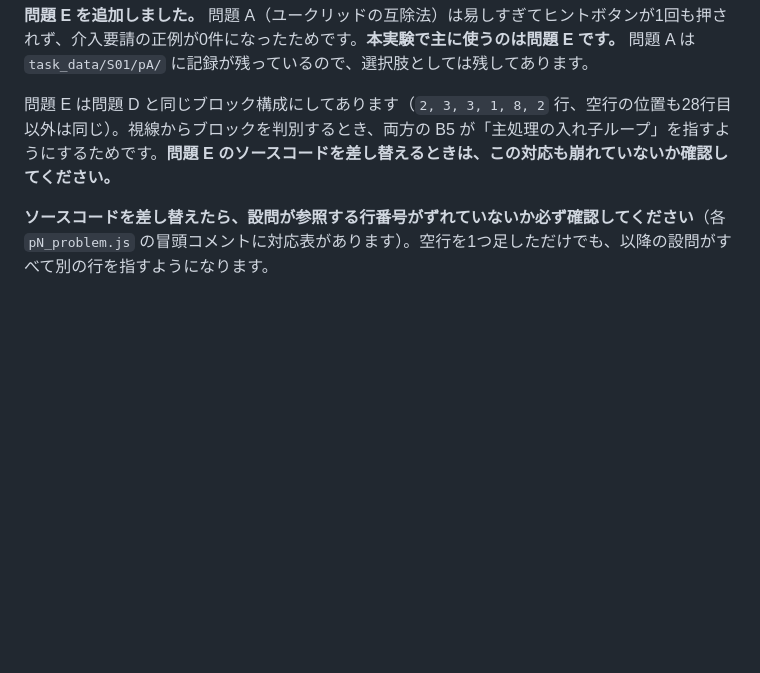
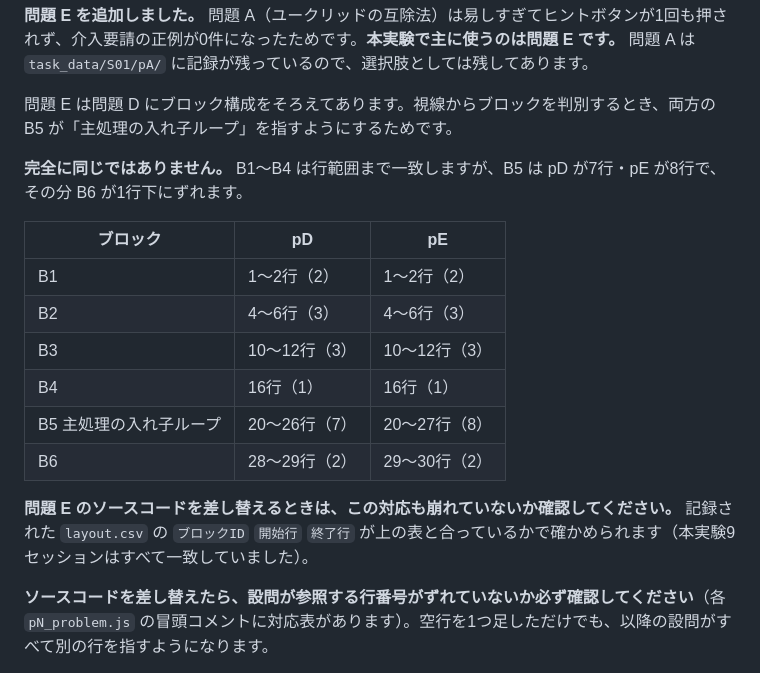
Before and after one commit to NS-MIP-Lab/tome-competition-ops, a Markdown page: 実施手順.md, the part around the change. GitHub-like rendering; blank space fills up the shorter version.

Commit message:
pD と pE のブロック構成の記述を直す
「問題 E は問題 D と同じブロック構成にしてあります（2, 3, 3, 1, 8, 2 行）」
と書いていたが、2, 3, 3, 1, 8, 2 は pE の行数で、pD は B5 が7行なので
2, 3, 3, 1, 7, 2 になる。同じ構成と書いた直後に片方の数字だけが載って
いるので、pD もこの数字だと読める。

本実験9セッションの layout.csv で確かめたところ、B1〜B4 は行範囲まで一致
し、B5 が pD 7行 / pE 8行、その分 B6 が1行下にずれる。両方の B5 が
「主処理の入れ子ループ」を指すという対応は成立している。

両方の行範囲を並べた表に置き換え、記録された layout.csv と突き合わせて
確認する方法も足した。

Co-Authored-By: Claude Opus 5 (1M context) <noreply@anthropic.com>

```diff
--- a/実施手順.md
+++ b/実施手順.md
@@ -42,7 +42,20 @@ results/            XDF の保存先（問題ごと）
 
 **問題 E を追加しました。** 問題 A（ユークリッドの互除法）は易しすぎてヒントボタンが1回も押されず、介入要請の正例が0件になったためです。**本実験で主に使うのは問題 E です。** 問題 A は `task_data/S01/pA/` に記録が残っているので、選択肢としては残してあります。
 
-問題 E は問題 D と同じブロック構成にしてあります（`2, 3, 3, 1, 8, 2` 行、空行の位置も28行目以外は同じ）。視線からブロックを判別するとき、両方の B5 が「主処理の入れ子ループ」を指すようにするためです。**問題 E のソースコードを差し替えるときは、この対応も崩れていないか確認してください。**
+問題 E は問題 D にブロック構成をそろえてあります。視線からブロックを判別するとき、両方の B5 が「主処理の入れ子ループ」を指すようにするためです。
+
+**完全に同じではありません。** B1〜B4 は行範囲まで一致しますが、B5 は pD が7行・pE が8行で、その分 B6 が1行下にずれます。
+
+| ブロック | pD | pE |
+|---|---|---|
+| B1 | 1〜2行（2） | 1〜2行（2） |
+| B2 | 4〜6行（3） | 4〜6行（3） |
+| B3 | 10〜12行（3） | 10〜12行（3） |
+| B4 | 16行（1） | 16行（1） |
+| B5 主処理の入れ子ループ | 20〜26行（7） | 20〜27行（8） |
+| B6 | 28〜29行（2） | 29〜30行（2） |
+
+**問題 E のソースコードを差し替えるときは、この対応も崩れていないか確認してください。** 記録された `layout.csv` の `ブロックID` `開始行` `終了行` が上の表と合っているかで確かめられます（本実験9セッションはすべて一致していました）。
 
 **ソースコードを差し替えたら、設問が参照する行番号がずれていないか必ず確認してください**（各 `pN_problem.js` の冒頭コメントに対応表があります）。空行を1つ足しただけでも、以降の設問がすべて別の行を指すようになります。
 
```
